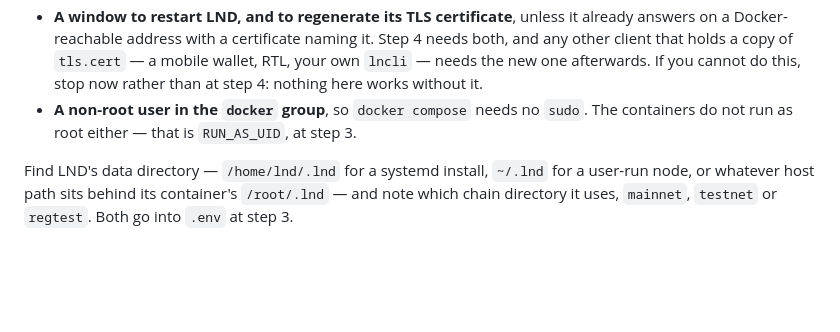
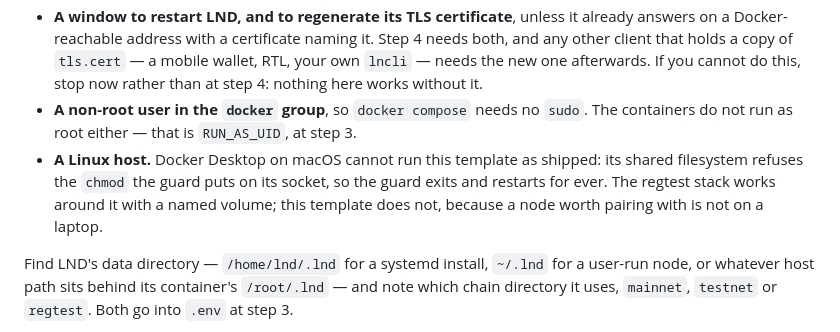
Before and after one commit to davotoula/brollyzapper, a Markdown page: DEPLOYING.md, the part around the change. Drawn GitHub-style; blank space fills up the shorter version.

Commit message:
DEPLOYING: the template needs a Linux host; Docker Desktop's shared filesystem breaks the guard's socket chmod
Found by 20i.2's own reproduction; a sentence rather than a bead (David, 10 Sep).

```diff
--- a/DEPLOYING.md
+++ b/DEPLOYING.md
@@ -209,6 +209,10 @@ background, placed where the decision they inform gets made.
   without it.
 - **A non-root user in the `docker` group**, so `docker compose` needs no `sudo`. The containers
   do not run as root either — that is `RUN_AS_UID`, at step 3.
+- **A Linux host.** Docker Desktop on macOS cannot run this template as shipped: its shared
+  filesystem refuses the `chmod` the guard puts on its socket, so the guard exits and restarts
+  for ever. The regtest stack works around it with a named volume; this template does not,
+  because a node worth pairing with is not on a laptop.
 
 Find LND's data directory — `/home/lnd/.lnd` for a systemd install, `~/.lnd` for a user-run node,
 or whatever host path sits behind its container's `/root/.lnd` — and note which chain directory
```
